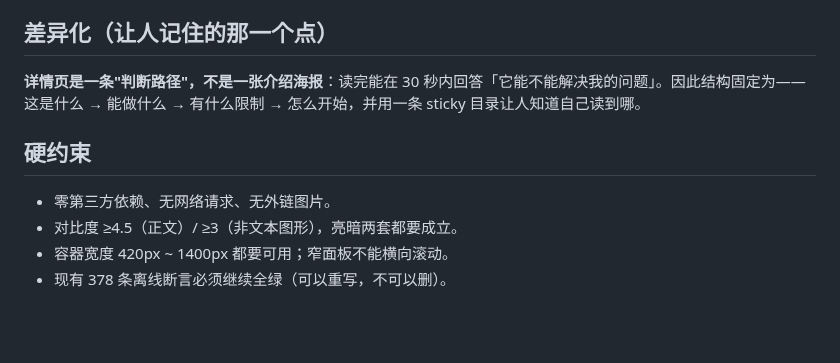
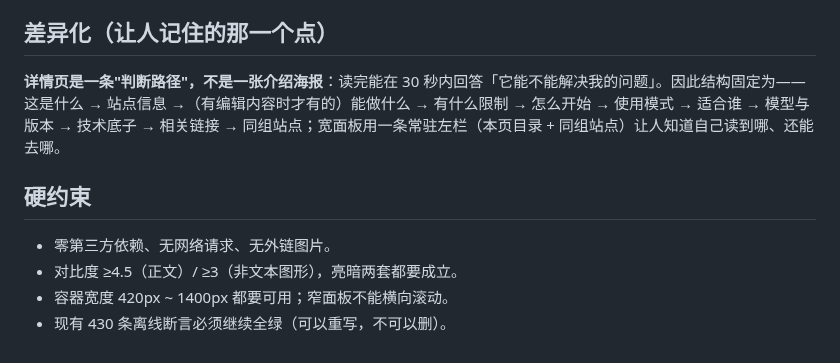
Before and after one commit to QingshanYousi/DSH-Plugin-RedAi-Nav, a Markdown page: .impeccable.md, the part around the change. Drawn GitHub-style; blank space fills up the shorter version.

```diff
--- a/.impeccable.md
+++ b/.impeccable.md
@@ -25,11 +25,11 @@
 
 ## 差异化（让人记住的那一个点）
 
-**详情页是一条"判断路径"，不是一张介绍海报**：读完能在 30 秒内回答「它能不能解决我的问题」。因此结构固定为——这是什么 → 能做什么 → 有什么限制 → 怎么开始，并用一条 sticky 目录让人知道自己读到哪。
+**详情页是一条"判断路径"，不是一张介绍海报**：读完能在 30 秒内回答「它能不能解决我的问题」。因此结构固定为——这是什么 → 站点信息 →（有编辑内容时才有的）能做什么 → 有什么限制 → 怎么开始 → 使用模式 → 适合谁 → 模型与版本 → 技术底子 → 相关链接 → 同组站点；宽面板用一条常驻左栏（本页目录 + 同组站点）让人知道自己读到哪、还能去哪。
 
 ## 硬约束
 
 - 零第三方依赖、无网络请求、无外链图片。
 - 对比度 ≥4.5（正文）/ ≥3（非文本图形），亮暗两套都要成立。
 - 容器宽度 420px ~ 1400px 都要可用；窄面板不能横向滚动。
-- 现有 378 条离线断言必须继续全绿（可以重写，不可以删）。
+- 现有 430 条离线断言必须继续全绿（可以重写，不可以删）。
```
Also changed, not shown: README.md (+25 -7 lines), docs/detail.png, 11 other files.
